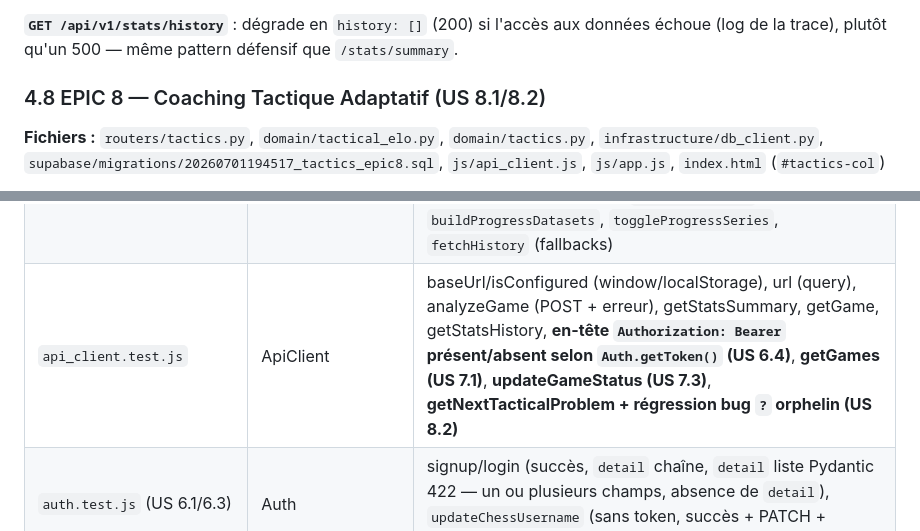
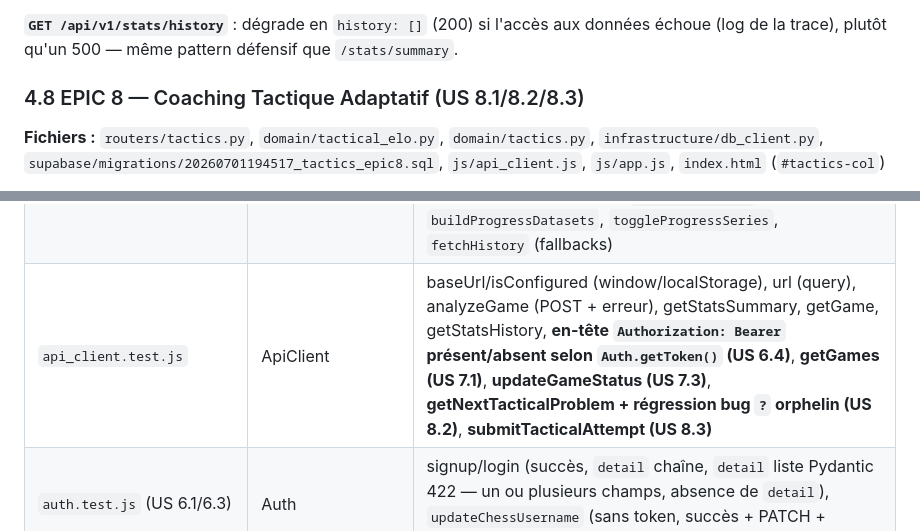
Before and after one commit to Newt33700/ChessImprover, a Markdown page: README.md, 2 parts joined by grey strips. GitHub-like rendering.

```diff
--- a/README.md
+++ b/README.md
@@ -934,7 +934,7 @@ Modules **purs** (couche domaine), entièrement testés, indépendants de l'infr
 
 **`GET /api/v1/stats/history`** : dégrade en `history: []` (200) si l'accès aux données échoue (log de la trace), plutôt qu'un 500 — même pattern défensif que `/stats/summary`.
 
-### 4.8 EPIC 8 — Coaching Tactique Adaptatif (US 8.1/8.2)
+### 4.8 EPIC 8 — Coaching Tactique Adaptatif (US 8.1/8.2/8.3)
 
 **Fichiers :** `routers/tactics.py`, `domain/tactical_elo.py`, `domain/tactics.py`, `infrastructure/db_client.py`, `supabase/migrations/20260701194517_tactics_epic8.sql`, `js/api_client.js`, `js/app.js`, `index.html` (`#tactics-col`)
 
@@ -1168,7 +1173,7 @@ npm run test:mutation # Stryker
 | `stats_dashboard.test.js` | StatsDashboard | wpFromCp, estimateEloLogistic, movingAverage, filterByDays, buildChartData, render (Chart mock) |
 | `personal_coach.test.js` | PersonalCoach | computeMetrics, diagnose (toutes les 6 branches), renderHTML, _detectResult, _detectUserColor, _extractOpening |
 | `advanced_stats.test.js` | AdvancedStats | cellClass, deltas, deepDiveFor, gaugeAngle, matrixRows, `categoryDetailHtml` (tactics/endgames/openings/strategy), `tacticSuccessGaugeHtml` (bornes, clamp, NaN-safe), fetchSummary (fallbacks), `formatShortDate`, `buildProgressDatasets`, `toggleProgressSeries`, `fetchHistory` (fallbacks) |
-| `api_client.test.js` | ApiClient | baseUrl/isConfigured (window/localStorage), url (query), analyzeGame (POST + erreur), getStatsSummary, getGame, getStatsHistory, **en-tête `Authorization: Bearer` présent/absent selon `Auth.getToken()` (US 6.4)**, **getGames (US 7.1)**, **updateGameStatus (US 7.3)**, **getNextTacticalProblem + régression bug `?` orphelin (US 8.2)** |
+| `api_client.test.js` | ApiClient | baseUrl/isConfigured (window/localStorage), url (query), analyzeGame (POST + erreur), getStatsSummary, getGame, getStatsHistory, **en-tête `Authorization: Bearer` présent/absent selon `Auth.getToken()` (US 6.4)**, **getGames (US 7.1)**, **updateGameStatus (US 7.3)**, **getNextTacticalProblem + régression bug `?` orphelin (US 8.2)**, **submitTacticalAttempt (US 8.3)** |
 | `auth.test.js` (US 6.1/6.3) | Auth | signup/login (succès, `detail` chaîne, `detail` liste Pydantic 422 — un ou plusieurs champs, absence de `detail`), `updateChessUsername` (sans token, succès + PATCH + persistance session, format invalide), isLoggedIn/logout |
 
 > `advanced_stats.js` n'est pas dans `collectCoverageFrom` (comme `app.js`, `auth.js`, `board_manager.js`) : seules ses fonctions pures sont testées, les `render*` sont de la glue DOM.
```
Also changed, not shown: other parts of README.md (+13 -7 lines), UserStory.md (+8 -1 lines).
